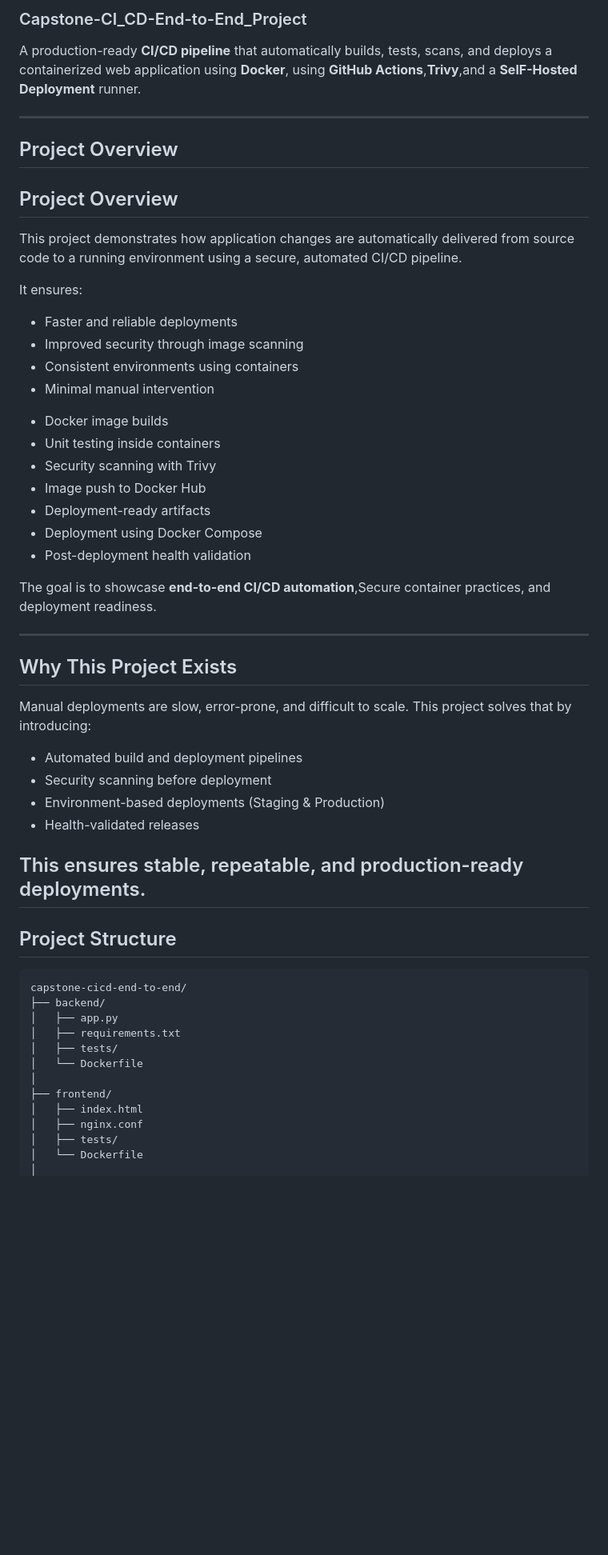
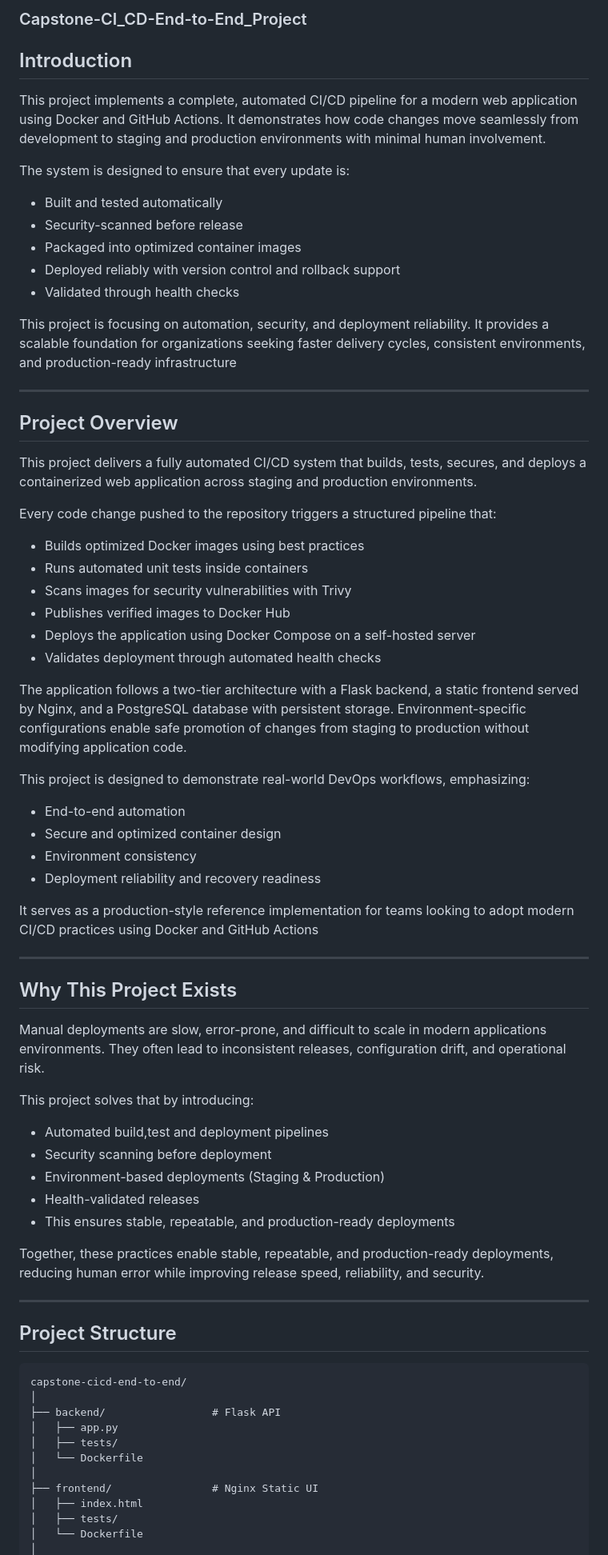
Before and after one commit to Sayyarahul/Capstone-CI-CD-End-to-End_Project, a Markdown page: README.md, the part around one of its changes. Shown at 80% size. Rendered like a GitHub page; blank space fills up the shorter version.

Commit message:
Revise README for clarity and updated project details
Updated README to improve clarity and structure, added details about CI/CD pipeline and deployment processes, and refined project overview.

````diff
--- a/README.md
+++ b/README.md
@@ -1,58 +1,68 @@
- ### Capstone-CI_CD-End-to-End_Project ###
+ ### Capstone-CI_CD-End-to-End_Project ##
+## Introduction
+This project implements a complete, automated CI/CD pipeline for a modern web application using Docker and GitHub Actions. It demonstrates how code changes move seamlessly from development to staging and production environments with minimal human involvement.
 
-A production-ready **CI/CD pipeline** that automatically builds, tests, scans, and deploys a containerized web application using **Docker**, using **GitHub Actions**,**Trivy**,and a **SelF-Hosted Deployment** runner.
+The system is designed to ensure that every update is:
+ - Built and tested automatically
+ - Security-scanned before release
+ - Packaged into optimized container images
+ - Deployed reliably with version control and rollback support
+ - Validated through health checks
+
+This project is focusing on automation, security, and deployment reliability. It provides a scalable foundation for organizations seeking faster delivery cycles, consistent environments, and production-ready infrastructure
 
 ---
 
-##  Project Overview
+## Project Overview
+This project delivers a fully automated CI/CD system that builds, tests, secures, and deploys a containerized web application across staging and production environments.
 
-## Project Overview
+Every code change pushed to the repository triggers a structured pipeline that:
+- Builds optimized Docker images using best practices
+- Runs automated unit tests inside containers
+- Scans images for security vulnerabilities with Trivy
+- Publishes verified images to Docker Hub
+- Deploys the application using Docker Compose on a self-hosted server
+- Validates deployment through automated health checks
 
-This project demonstrates how application changes are automatically
-delivered from source code to a running environment using a secure,
-automated CI/CD pipeline.
+The application follows a two-tier architecture with a Flask backend, a static frontend served by Nginx, and a PostgreSQL database with persistent storage. Environment-specific configurations enable safe promotion of changes from staging to production without modifying application code.
 
-It ensures:
-- Faster and reliable deployments
-- Improved security through image scanning
-- Consistent environments using containers
-- Minimal manual intervention
-* Docker image builds
-* Unit testing inside containers
-* Security scanning with Trivy
-* Image push to Docker Hub
-* Deployment-ready artifacts
-* Deployment using Docker Compose
-* Post-deployment health validation
+This project is designed to demonstrate real-world DevOps workflows, emphasizing:
 
-The goal is to showcase **end-to-end CI/CD automation**,Secure container practices, and deployment readiness.
+- End-to-end automation
+- Secure and optimized container design
+- Environment consistency
+- Deployment reliability and recovery readiness
+
+It serves as a production-style reference implementation for teams looking to adopt modern CI/CD practices using Docker and GitHub Actions
 
 ---
 ## Why This Project Exists
 
-Manual deployments are slow, error-prone, and difficult to scale.
+Manual deployments are slow, error-prone, and difficult to scale in modern applications environments. They often lead to inconsistent releases, configuration drift, and operational risk.
+
 This project solves that by introducing:
 
-- Automated build and deployment pipelines
+- Automated build,test and deployment pipelines
 - Security scanning before deployment
 - Environment-based deployments (Staging & Production)
 - Health-validated releases
+- This ensures stable, repeatable, and production-ready deployments
 
-This ensures stable, repeatable, and production-ready deployments.
+Together, these practices enable stable, repeatable, and production-ready deployments, reducing human error while improving release speed, reliability, and security.
+
 ---
 
 ## Project Structure
 ```
 capstone-cicd-end-to-end/
-├── backend/
+│
+├── backend/                 # Flask API
 │   ├── app.py
-│   ├── requirements.txt
 │   ├── tests/
 │   └── Dockerfile
 │
-├── frontend/
+├── frontend/                # Nginx Static UI
 │   ├── index.html
-│   ├── nginx.conf
 │   ├── tests/
 │   └── Dockerfile
 │
````
Also changed, not shown: other parts of README.md (+70 -15 lines).
